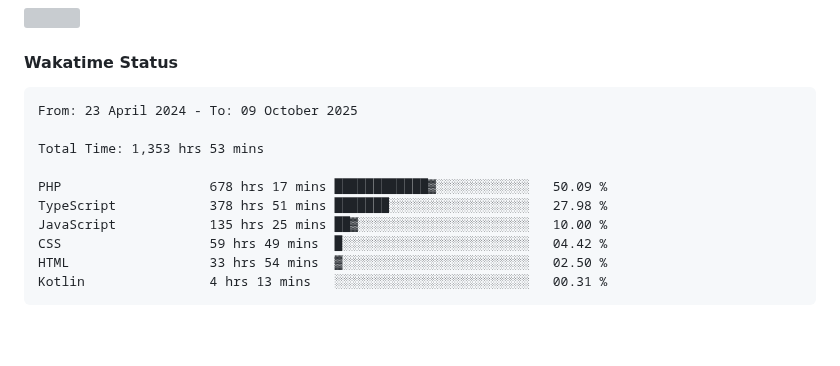
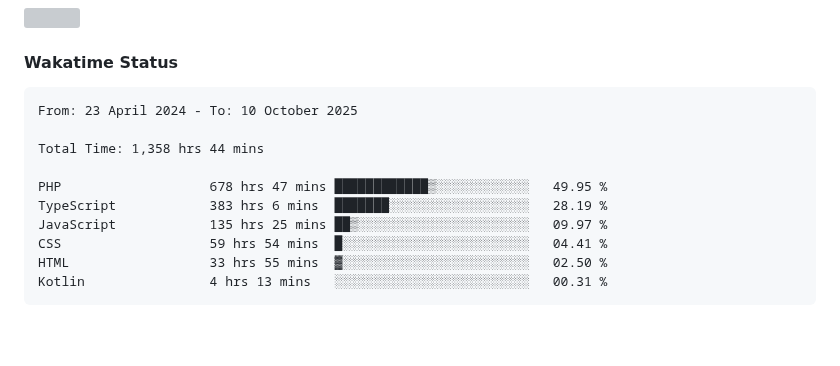
Before and after one commit to umLusca/umLusca, a Markdown page: README.md, the part around the change. Rendered like a GitHub page; grey boxes are pictures that could not be loaded.

Commit message:
Updated waka-readme graph with new metrics

````diff
--- a/README.md
+++ b/README.md
@@ -60,15 +60,15 @@
 <!--START_SECTION:waka-->
 
 ```txt
-From: 23 April 2024 - To: 09 October 2025
+From: 23 April 2024 - To: 10 October 2025
 
-Total Time: 1,353 hrs 53 mins
+Total Time: 1,358 hrs 44 mins
 
-PHP                   678 hrs 17 mins ████████████▓░░░░░░░░░░░░   50.09 %
-TypeScript            378 hrs 51 mins ███████░░░░░░░░░░░░░░░░░░   27.98 %
-JavaScript            135 hrs 25 mins ██▓░░░░░░░░░░░░░░░░░░░░░░   10.00 %
-CSS                   59 hrs 49 mins  █░░░░░░░░░░░░░░░░░░░░░░░░   04.42 %
-HTML                  33 hrs 54 mins  ▓░░░░░░░░░░░░░░░░░░░░░░░░   02.50 %
+PHP                   678 hrs 47 mins ████████████▒░░░░░░░░░░░░   49.95 %
+TypeScript            383 hrs 6 mins  ███████░░░░░░░░░░░░░░░░░░   28.19 %
+JavaScript            135 hrs 25 mins ██▒░░░░░░░░░░░░░░░░░░░░░░   09.97 %
+CSS                   59 hrs 54 mins  █░░░░░░░░░░░░░░░░░░░░░░░░   04.41 %
+HTML                  33 hrs 55 mins  ▓░░░░░░░░░░░░░░░░░░░░░░░░   02.50 %
 Kotlin                4 hrs 13 mins   ░░░░░░░░░░░░░░░░░░░░░░░░░   00.31 %
 ```
 
````
